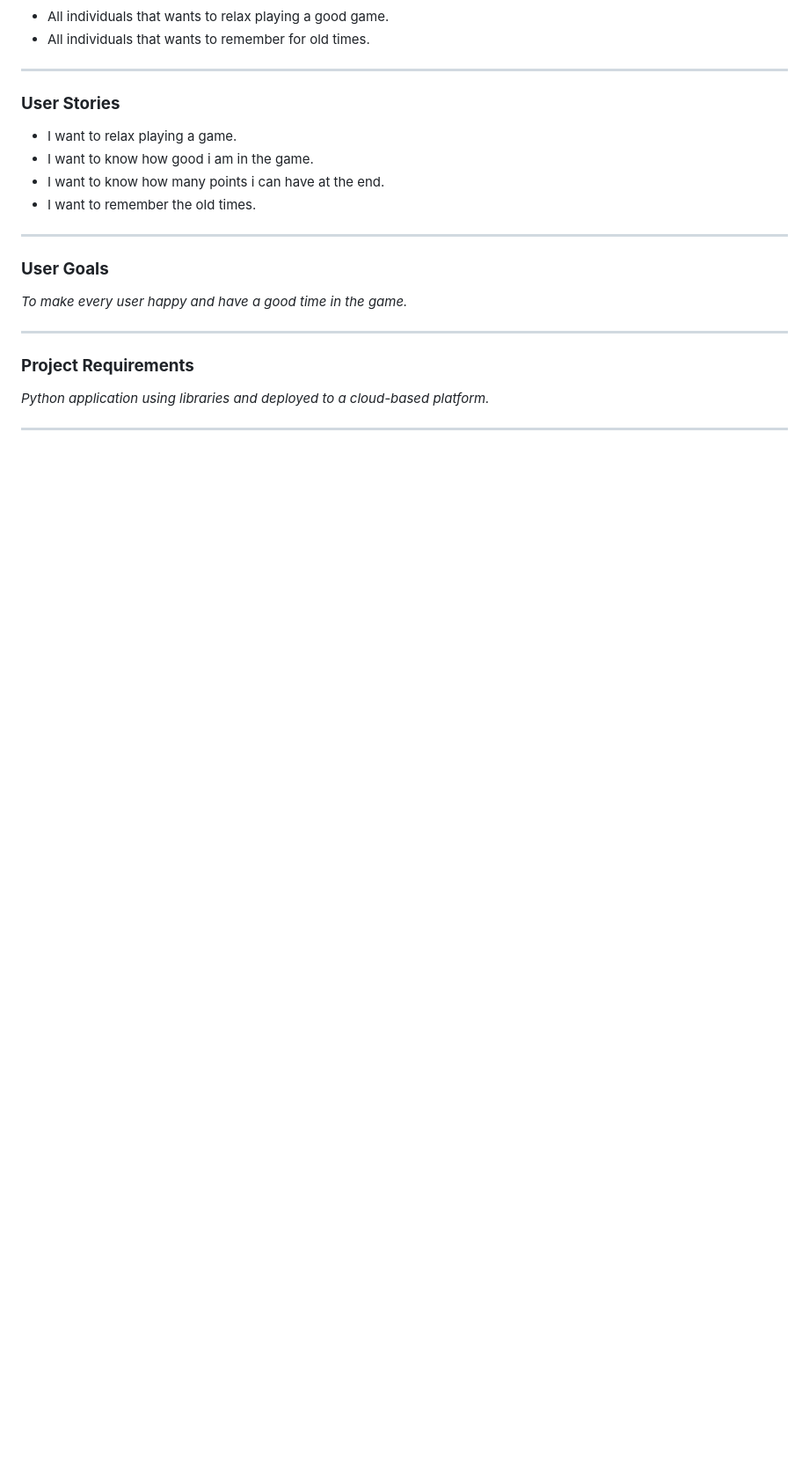
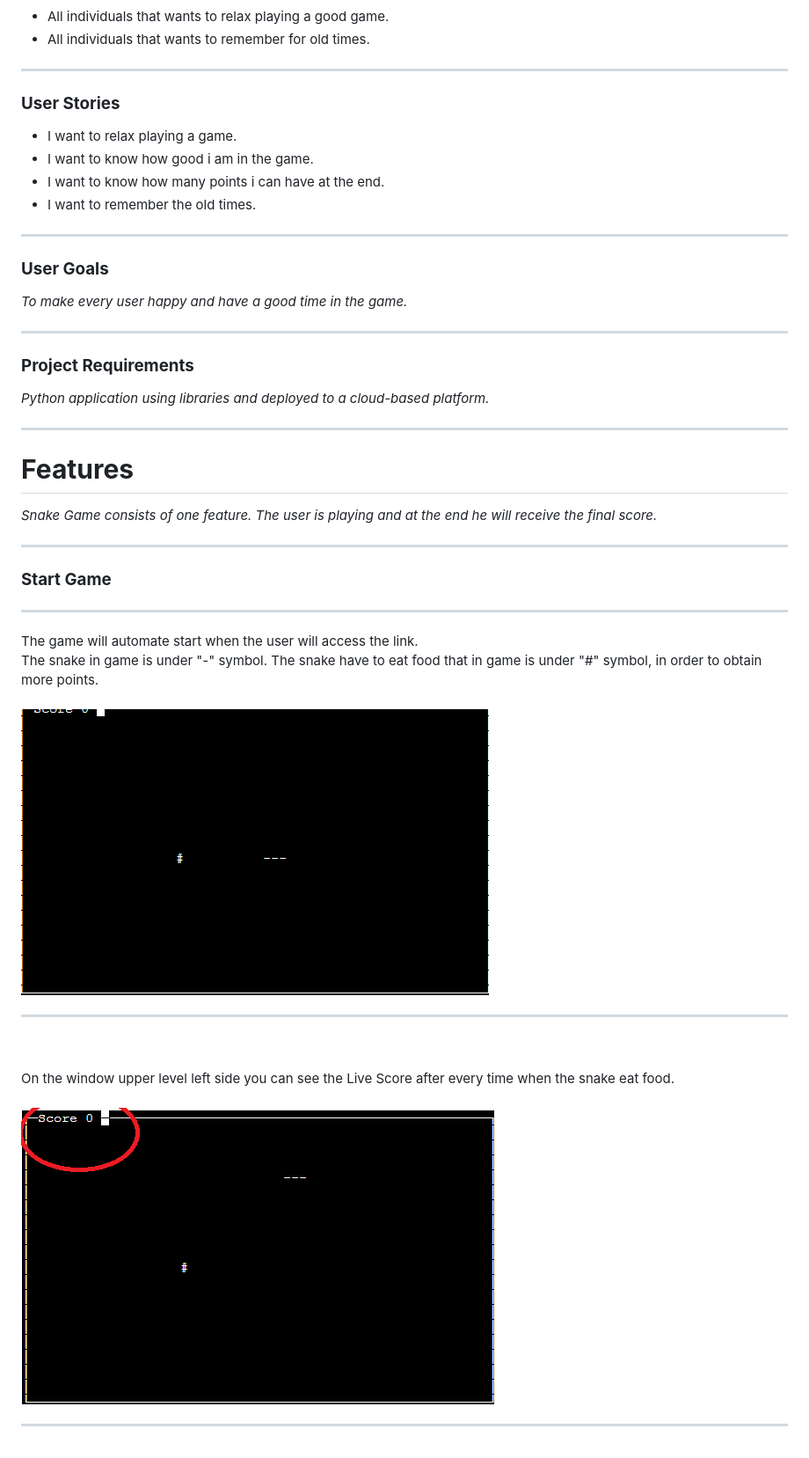
Before and after one commit to sbnn3/snake-game-sbn, a Markdown page: README.md, the part around the change printed below. Shown: that part at 88% size. Rendered like a GitHub page; pictures changed too: images/features-1.png (added), images/features-2.png (added); blank space fills up the shorter version.

Commit message:
Add Features, technologies used and testing sections to readme.md file

```diff
--- a/README.md
+++ b/README.md
@@ -47,3 +47,17 @@ A live version of this project can be found <a href="https://snake-game-sbn.hero
 ### **Project Requirements**
 
 *Python application using libraries and deployed to a cloud-based platform.*<hr>
+
+# **Features**
+
+*Snake Game consists of one feature. The user is playing and at the end he will receive the final score.*<hr>
+
+### **Start Game** <hr>
+
+The game will automate start when the user will access the link. <br>
+The snake in game is under "-" symbol. The snake have to eat food that in game is under "#" symbol, in order to obtain more points.<br><br>
+![Features-1](/images/features-1.png "Features-1")<hr><br>
+
+On the window upper level left side you can see the Live Score after every time when the snake eat food.<br><br>
+![Features-2](/images/features-2.png "Features-2")<hr><br>
+
```
Also changed, not shown: other parts of README.md (+34 -5 lines), images/features-3.png (added).
